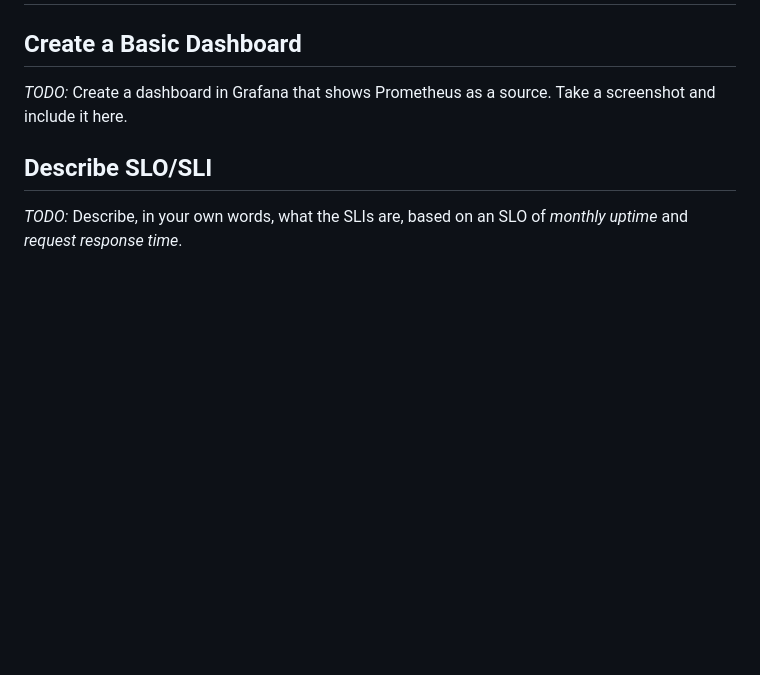
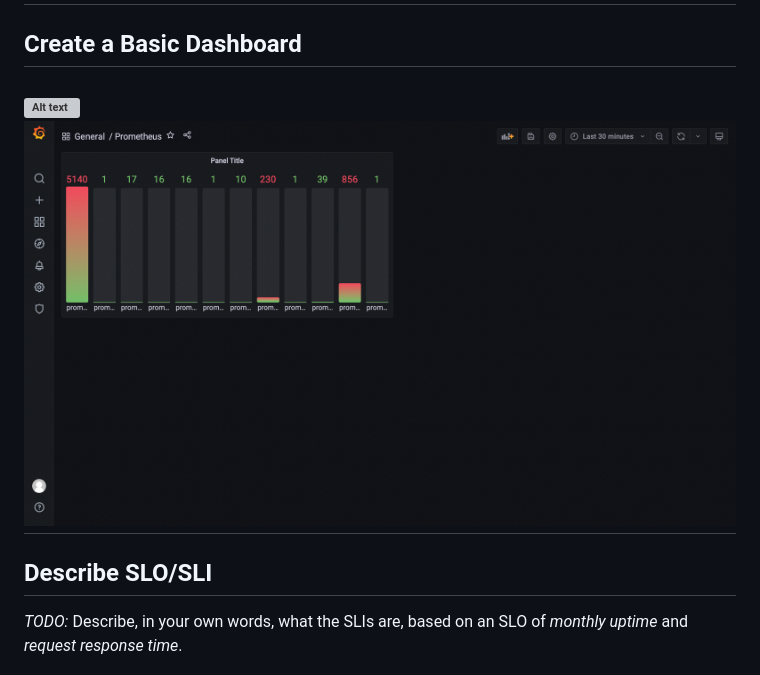
Before and after one commit to bigsef/observability, a Markdown page: README.md, the part around the change. Drawn GitHub-style; pictures changed too: answer-img/prometheus-dashboard-2.png (added); blank space fills up the shorter version; grey boxes are pictures that could not be loaded.

Commit message:
add prometheus dachboard

```diff
--- a/README.md
+++ b/README.md
@@ -63,7 +63,9 @@ observability   jaeger-operator-metrics                              ClusterIP
 -------
 
 ## Create a Basic Dashboard
-*TODO:* Create a dashboard in Grafana that shows Prometheus as a source. Take a screenshot and include it here.
+![Alt text](./answer-img/prometheus-dashboard-1.png?raw=true "grafana")
+![Alt text](./answer-img/prometheus-dashboard-2.png?raw=true "grafana")
+-------
 
 ## Describe SLO/SLI
 *TODO:* Describe, in your own words, what the SLIs are, based on an SLO of *monthly uptime* and *request response time*.
```
Also changed, not shown: 1 other file.
